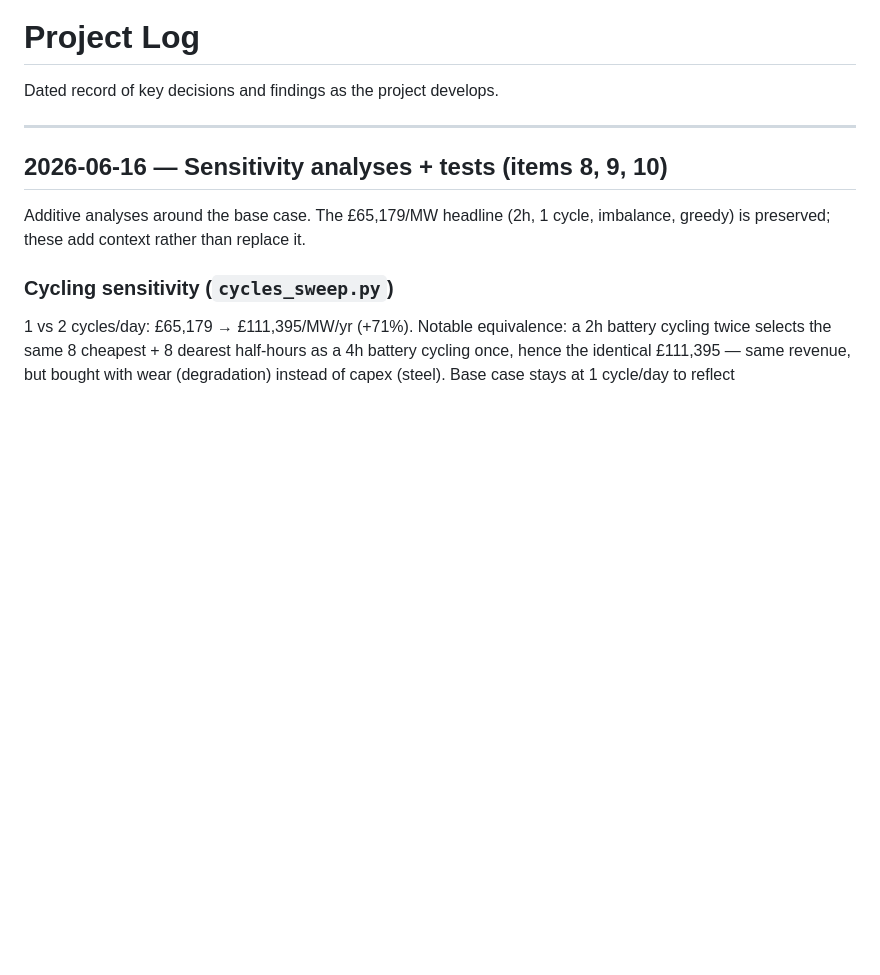
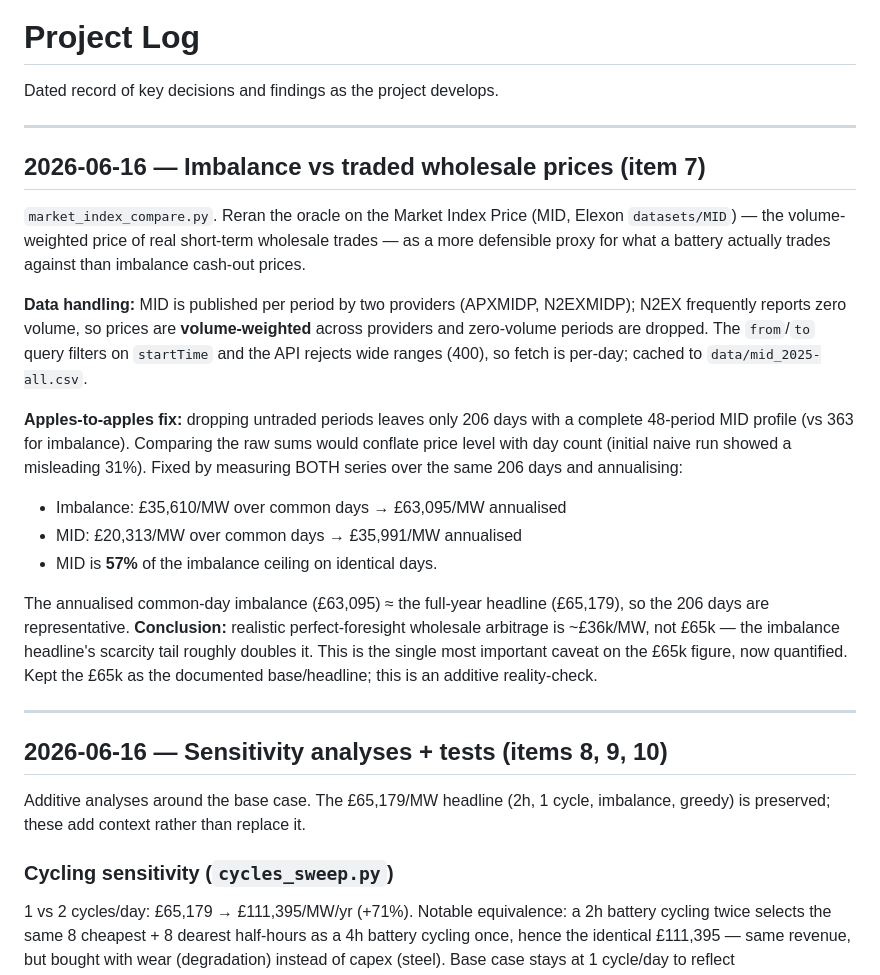
Before and after one commit to TheStranger1997/battery-arbitrage-reality-check, a Markdown page: PROJECT_LOG.md, the part around the change. GitHub-like rendering; blank space fills up the shorter version.

```diff
--- a/PROJECT_LOG.md
+++ b/PROJECT_LOG.md
@@ -1,6 +1,21 @@
 # Project Log
 
 Dated record of key decisions and findings as the project develops.
+
+---
+
+## 2026-06-16 — Imbalance vs traded wholesale prices (item 7)
+
+`market_index_compare.py`. Reran the oracle on the Market Index Price (MID, Elexon `datasets/MID`) — the volume-weighted price of real short-term wholesale trades — as a more defensible proxy for what a battery actually trades against than imbalance cash-out prices.
+
+**Data handling:** MID is published per period by two providers (APXMIDP, N2EXMIDP); N2EX frequently reports zero volume, so prices are **volume-weighted** across providers and zero-volume periods are dropped. The `from`/`to` query filters on `startTime` and the API rejects wide ranges (400), so fetch is per-day; cached to `data/mid_2025-all.csv`.
+
+**Apples-to-apples fix:** dropping untraded periods leaves only 206 days with a complete 48-period MID profile (vs 363 for imbalance). Comparing the raw sums would conflate price level with day count (initial naive run showed a misleading 31%). Fixed by measuring BOTH series over the same 206 days and annualising:
+- Imbalance: £35,610/MW over common days → £63,095/MW annualised
+- MID: £20,313/MW over common days → £35,991/MW annualised
+- MID is **57%** of the imbalance ceiling on identical days.
+
+The annualised common-day imbalance (£63,095) ≈ the full-year headline (£65,179), so the 206 days are representative. **Conclusion:** realistic perfect-foresight wholesale arbitrage is ~£36k/MW, not £65k — the imbalance headline's scarcity tail roughly doubles it. This is the single most important caveat on the £65k figure, now quantified. Kept the £65k as the documented base/headline; this is an additive reality-check.
 
 ---
 
```
Also changed, not shown: README.md (+28 -3 lines), assets/market_index_compare.png (added), 1 other file.
